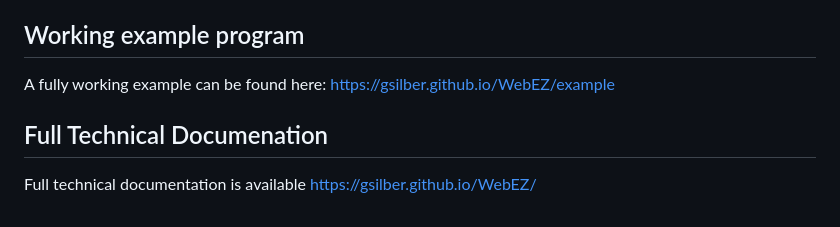
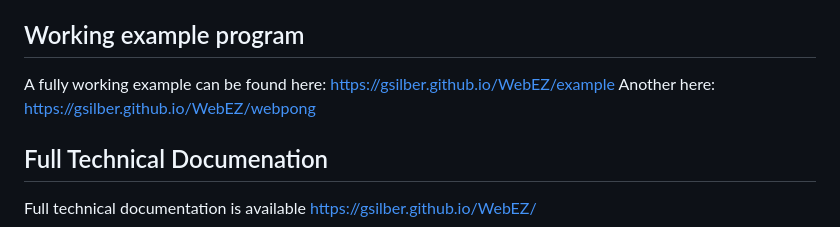
Before and after one commit to gsilber/WebEZ, a Markdown page: README.md, the part around the change. Drawn GitHub-style.

Commit message:
added webpong to readme

```diff
--- a/README.md
+++ b/README.md
@@ -374,6 +374,8 @@ We are specifying the title, the buttons to display, and a class for the buttons
 ## Working example program
 A fully working example can be found here:
 [https://gsilber.github.io/WebEZ/example](https://gsilber.github.io/WebEZ/example)
+Another here:
+[https://gsilber.github.io/WebEZ/webpong](https://gsilber.github.io/WebEZ/webpong)
 
 ## Full Technical Documenation
 
```
